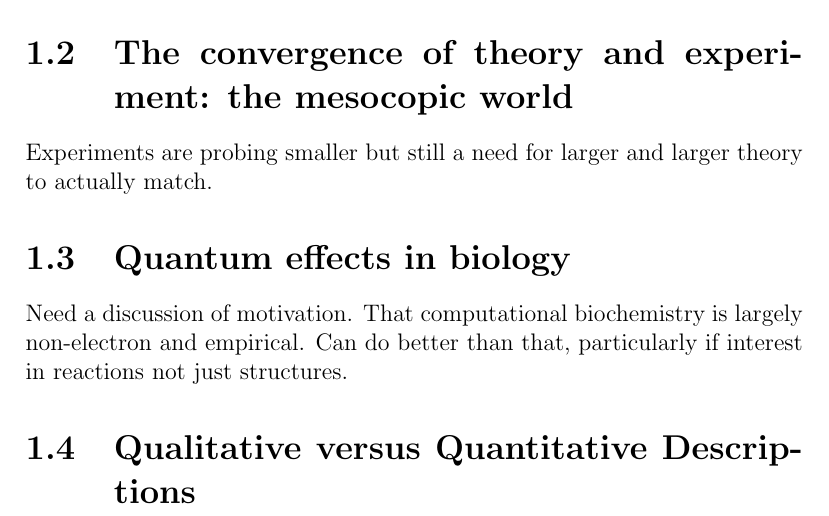
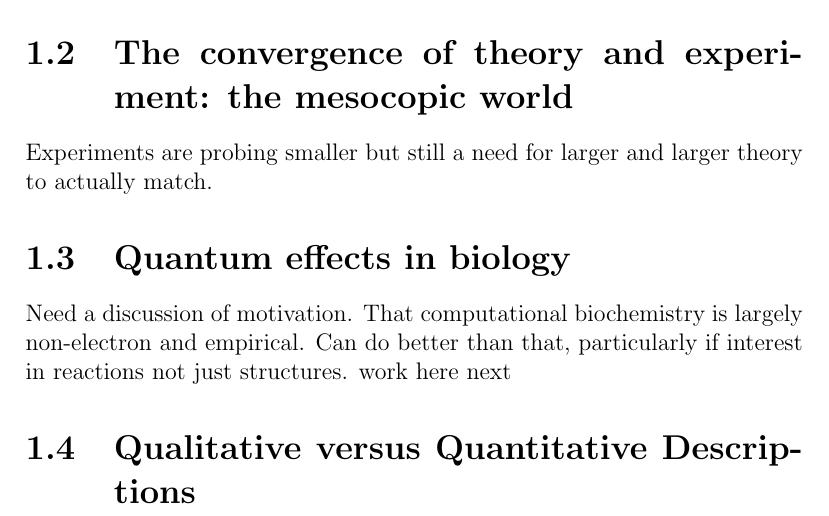
Before and after one commit to ferreira68/QM_Book, a LaTeX thesis (Manuscript/bookoutline.tex, which reads Manuscript/Chapter1.tex): part of page 6 of 49, cut so that both start at the same text. Compiled offline with pdfLaTeX.

Commit message:
added project file for TexnicCenter and made a small change to learn how this works.

```diff
--- a/Manuscript/Chapter1.tex
+++ b/Manuscript/Chapter1.tex
@@ -8,6 +8,7 @@ Experiments are probing smaller but still a need for larger and larger theory to
 
 \section{Quantum effects in biology}
 Need a discussion of motivation.  That computational biochemistry \index{biochem}  is largely non-electron and empirical\index{empirical}.  Can do better than that, particularly if interest in reactions not just structures.
+ work here next
 
 
 \section{Qualitative versus Quantitative Descriptions}
```
Also changed, not shown: 2 other files.
